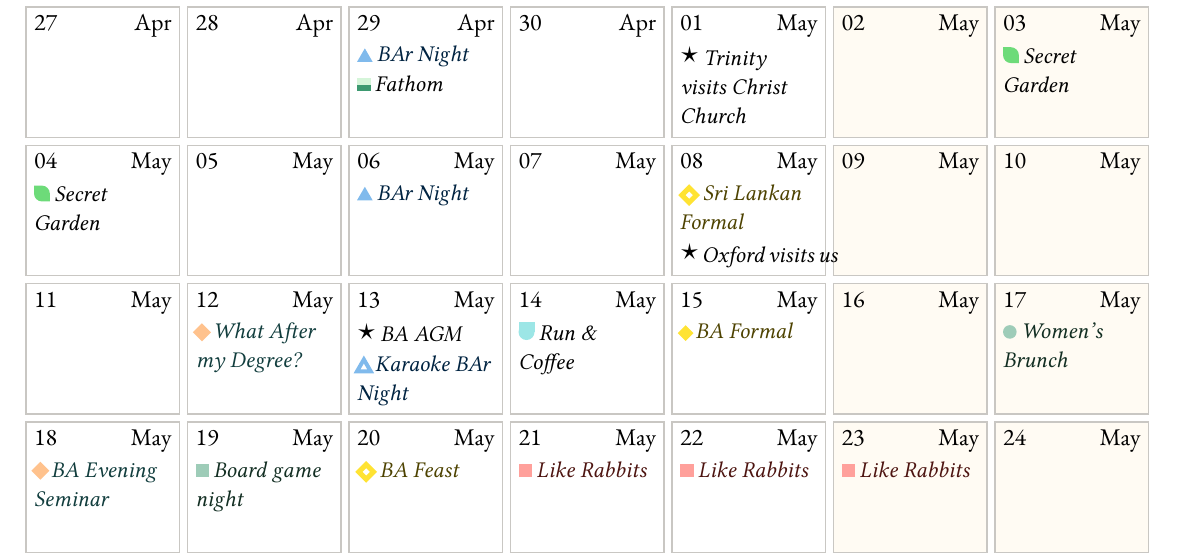
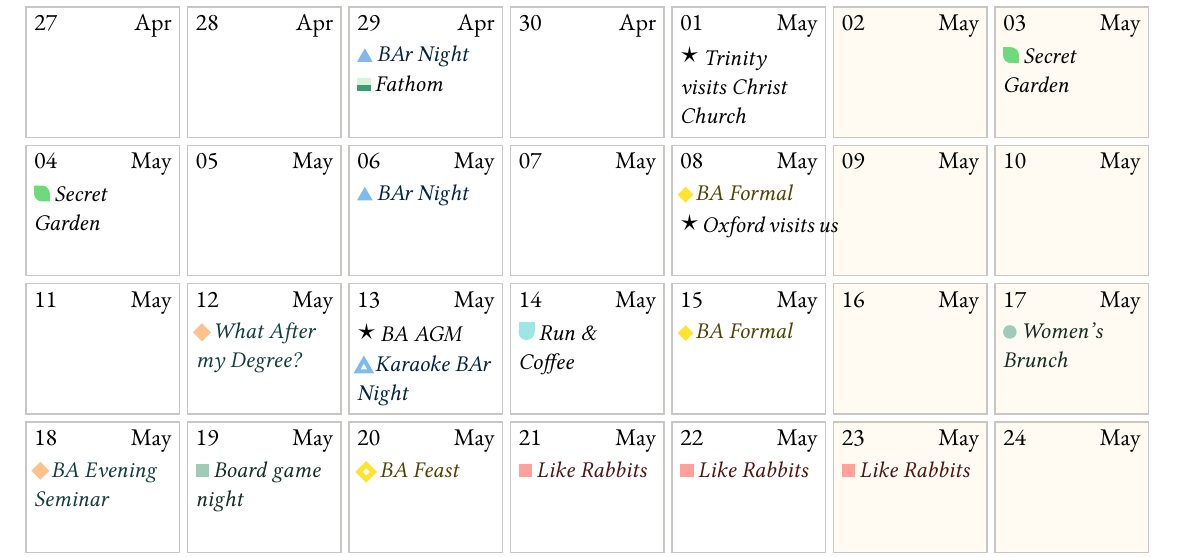
Before and after one commit to Jollywatt/BA-term-cards, a Typst document (term-card.typ, which reads events-2026E.typ): part of page 1 of 2, cut so that both start at the same text. Compiled offline with Typst 0.15; a missing font is replaced by an installed copy or a similar font.

Commit message:
make Sri Lankan formal a normal BA formal

```diff
--- a/events-2026E.typ
+++ b/events-2026E.typ
@@ -18,7 +18,7 @@
 
 // BA FORMALS, THEMED DINNERS AND SWAPS
 ..(
-  ("2026-05-08", [Sri Lankan Formal]),
+  ("2026-05-08", [BA Formal]),
   ("2026-05-15", [BA Formal]),
   ("2026-05-20", [BA Feast]),
   ("2026-05-29", [BA Formal]),
```
